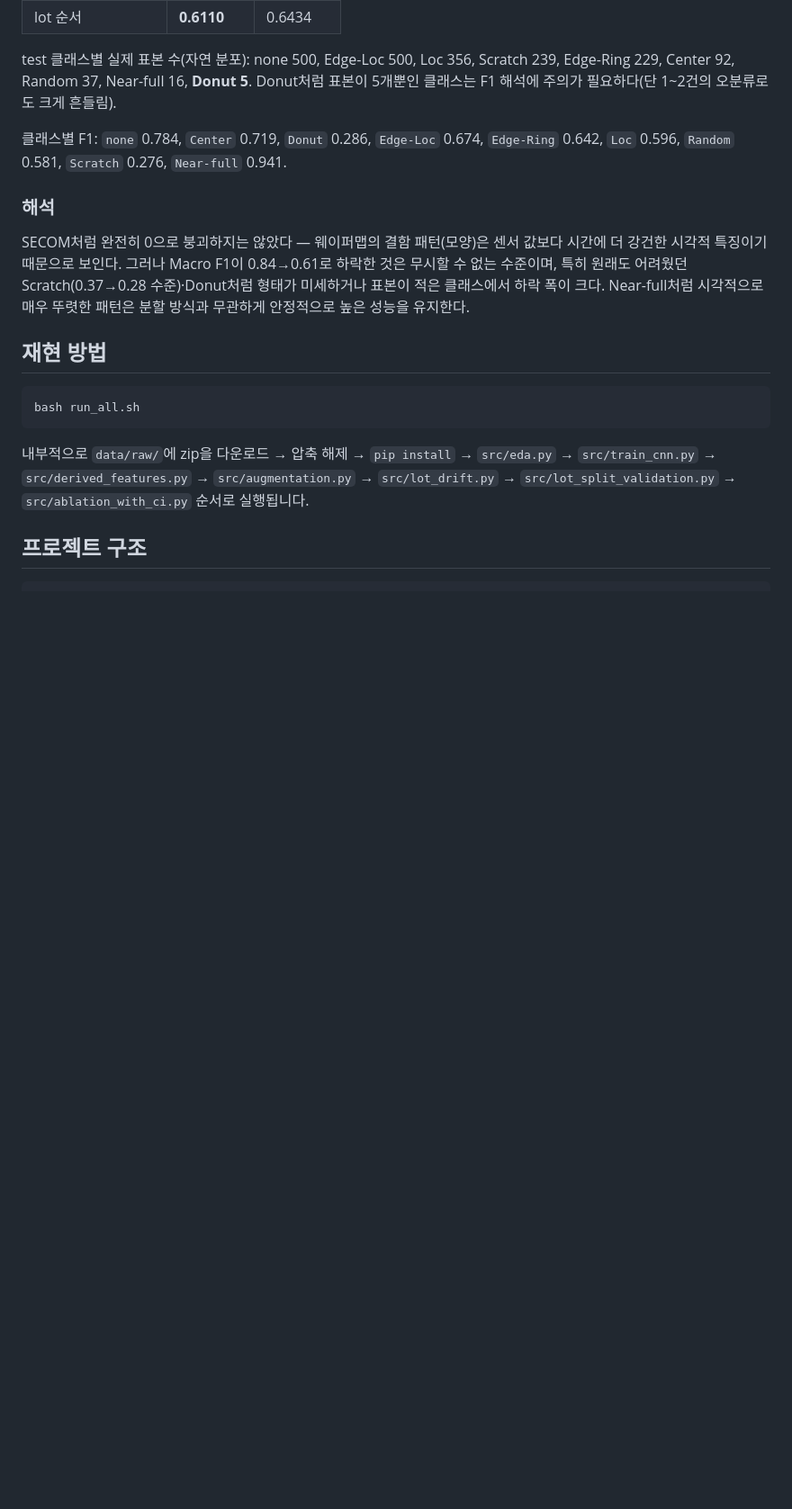
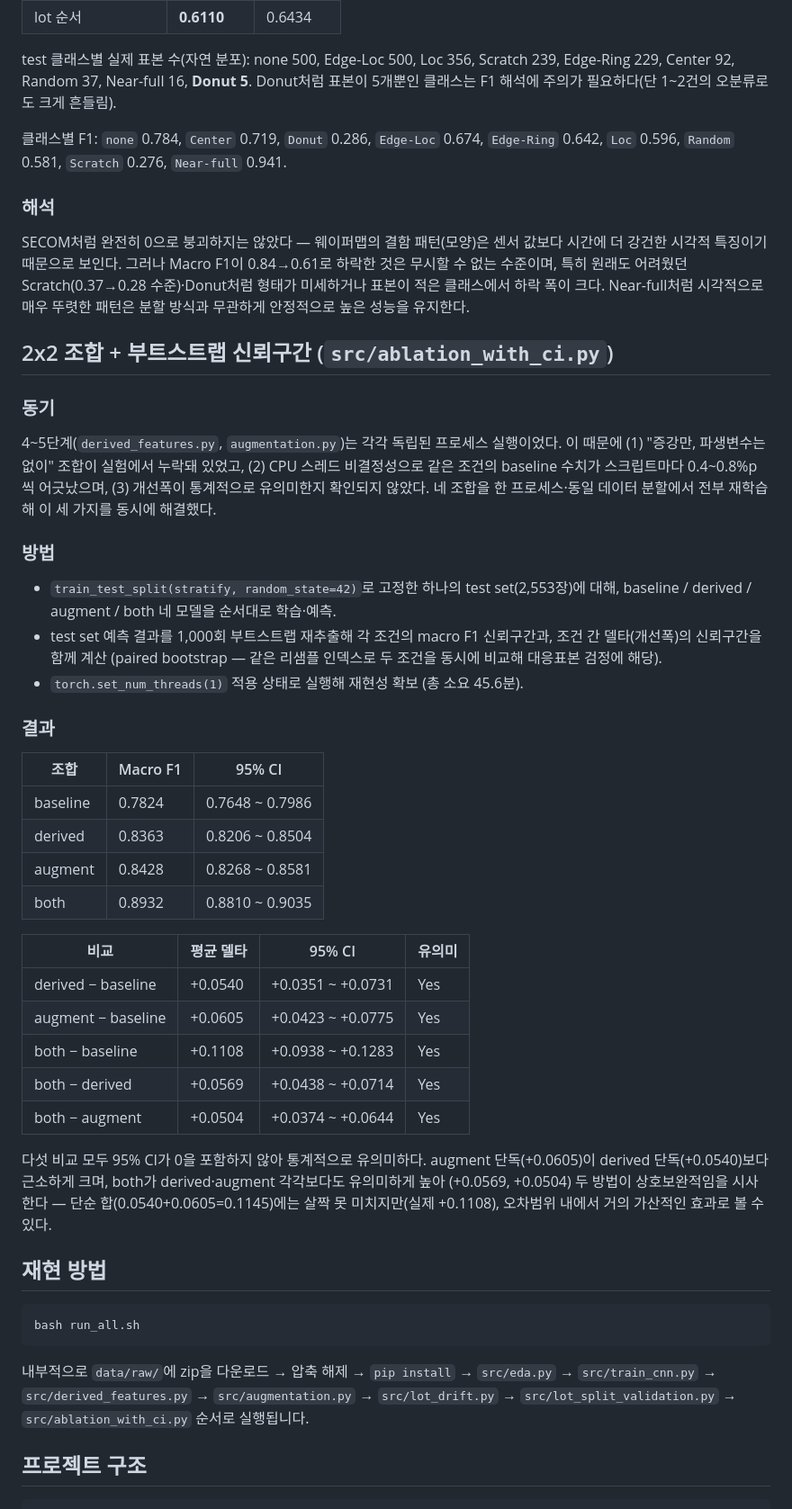
Before and after one commit to ojineeee/WM811K_wafer_defect_classification, a Markdown page: docs/TECHNICAL_REPORT.md, the part around one of its changes. Shown at 90% size. GitHub-like rendering; blank space fills up the shorter version.

Commit message:
파생변수x증강 2x2 조합 + 부트스트랩 신뢰구간 완료 (누락 조합 채움)
- 4개 조합(baseline/derived/augment/both)을 동일 프로세스·동일 분할
  에서 재학습하여 스크립트 간 수치 불일치 문제 해소
- 1,000회 부트스트랩으로 5개 비교 전부 통계적으로 유의미함을 확인
  (95% CI가 0을 포함하지 않음)
- 증강 단독(+0.0605)이 파생변수 단독(+0.0540)보다 근소하게 크고,
  둘을 함께 쓰면 거의 가산적인 개선(+0.1108)이 나옴을 확인
- README 7단계로 추가, 기술문서에 상세 방법론 기록

````diff
--- a/docs/TECHNICAL_REPORT.md
+++ b/docs/TECHNICAL_REPORT.md
@@ -250,6 +250,47 @@ SECOM처럼 완전히 0으로 붕괴하지는 않았다 — 웨이퍼맵의 결
 표본이 적은 클래스에서 하락 폭이 크다. Near-full처럼 시각적으로 매우 뚜렷한 패턴은 분할 방식과
 무관하게 안정적으로 높은 성능을 유지한다.
 
+## 2x2 조합 + 부트스트랩 신뢰구간 (`src/ablation_with_ci.py`)
+
+### 동기
+
+4~5단계(`derived_features.py`, `augmentation.py`)는 각각 독립된 프로세스 실행이었다. 이 때문에
+(1) "증강만, 파생변수는 없이" 조합이 실험에서 누락돼 있었고, (2) CPU 스레드 비결정성으로 같은
+조건의 baseline 수치가 스크립트마다 0.4~0.8%p씩 어긋났으며, (3) 개선폭이 통계적으로 유의미한지
+확인되지 않았다. 네 조합을 한 프로세스·동일 데이터 분할에서 전부 재학습해 이 세 가지를 동시에
+해결했다.
+
+### 방법
+
+- `train_test_split(stratify, random_state=42)`로 고정한 하나의 test set(2,553장)에 대해,
+  baseline / derived / augment / both 네 모델을 순서대로 학습·예측.
+- test set 예측 결과를 1,000회 부트스트랩 재추출해 각 조건의 macro F1 신뢰구간과, 조건 간
+  델타(개선폭)의 신뢰구간을 함께 계산 (paired bootstrap — 같은 리샘플 인덱스로 두 조건을 동시에
+  비교해 대응표본 검정에 해당).
+- `torch.set_num_threads(1)` 적용 상태로 실행해 재현성 확보 (총 소요 45.6분).
+
+### 결과
+
+| 조합 | Macro F1 | 95% CI |
+|---|---|---|
+| baseline | 0.7824 | 0.7648 ~ 0.7986 |
+| derived | 0.8363 | 0.8206 ~ 0.8504 |
+| augment | 0.8428 | 0.8268 ~ 0.8581 |
+| both | 0.8932 | 0.8810 ~ 0.9035 |
+
+| 비교 | 평균 델타 | 95% CI | 유의미 |
+|---|---|---|---|
+| derived − baseline | +0.0540 | +0.0351 ~ +0.0731 | Yes |
+| augment − baseline | +0.0605 | +0.0423 ~ +0.0775 | Yes |
+| both − baseline | +0.1108 | +0.0938 ~ +0.1283 | Yes |
+| both − derived | +0.0569 | +0.0438 ~ +0.0714 | Yes |
+| both − augment | +0.0504 | +0.0374 ~ +0.0644 | Yes |
+
+다섯 비교 모두 95% CI가 0을 포함하지 않아 통계적으로 유의미하다. augment 단독(+0.0605)이
+derived 단독(+0.0540)보다 근소하게 크며, both가 derived·augment 각각보다도 유의미하게 높아
+(+0.0569, +0.0504) 두 방법이 상호보완적임을 시사한다 — 단순 합(0.0540+0.0605=0.1145)에는
+살짝 못 미치지만(실제 +0.1108), 오차범위 내에서 거의 가산적인 효과로 볼 수 있다.
+
 ## 재현 방법
 
 ```bash
````
Also changed, not shown: other parts of docs/TECHNICAL_REPORT.md (+2 -0 lines), README.md (+21 -0 lines), results/figures/19_ablation_2x2_ci.png (added), 1 other file.
